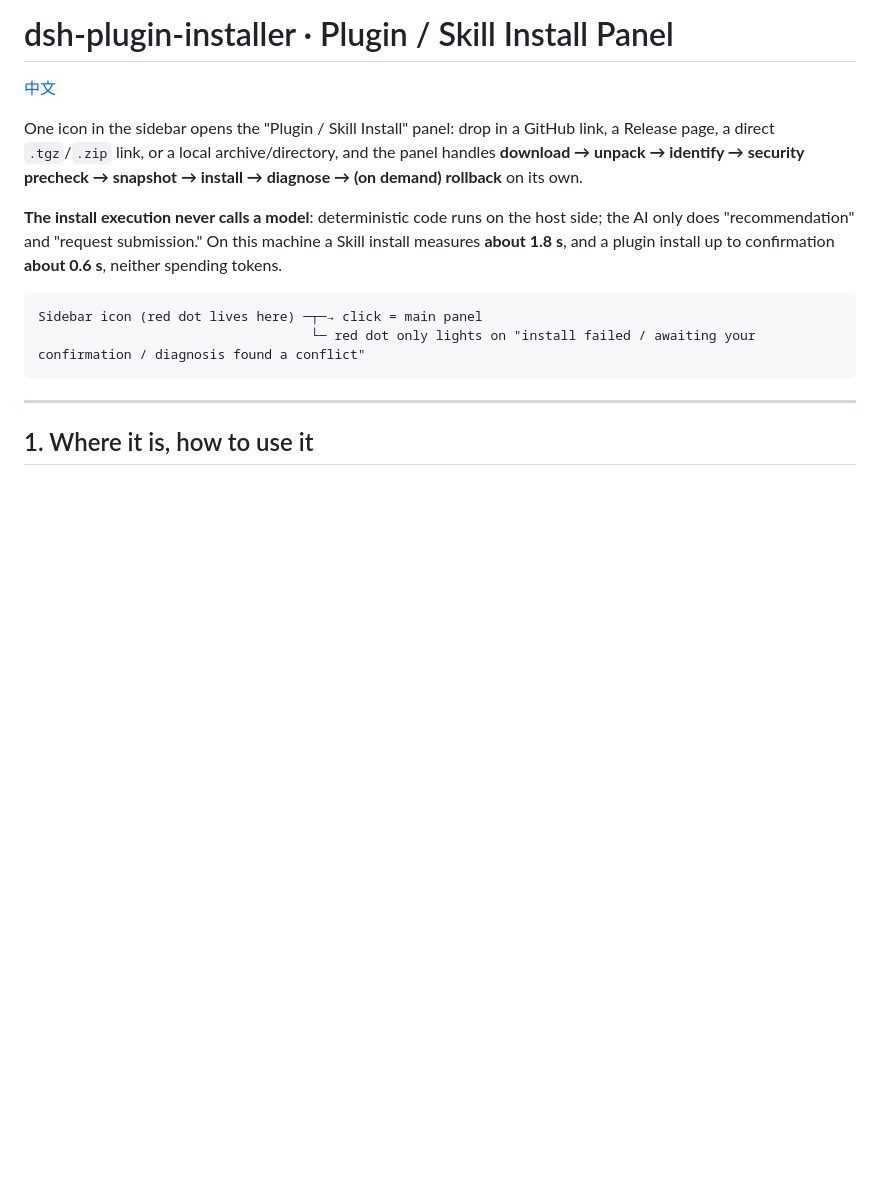
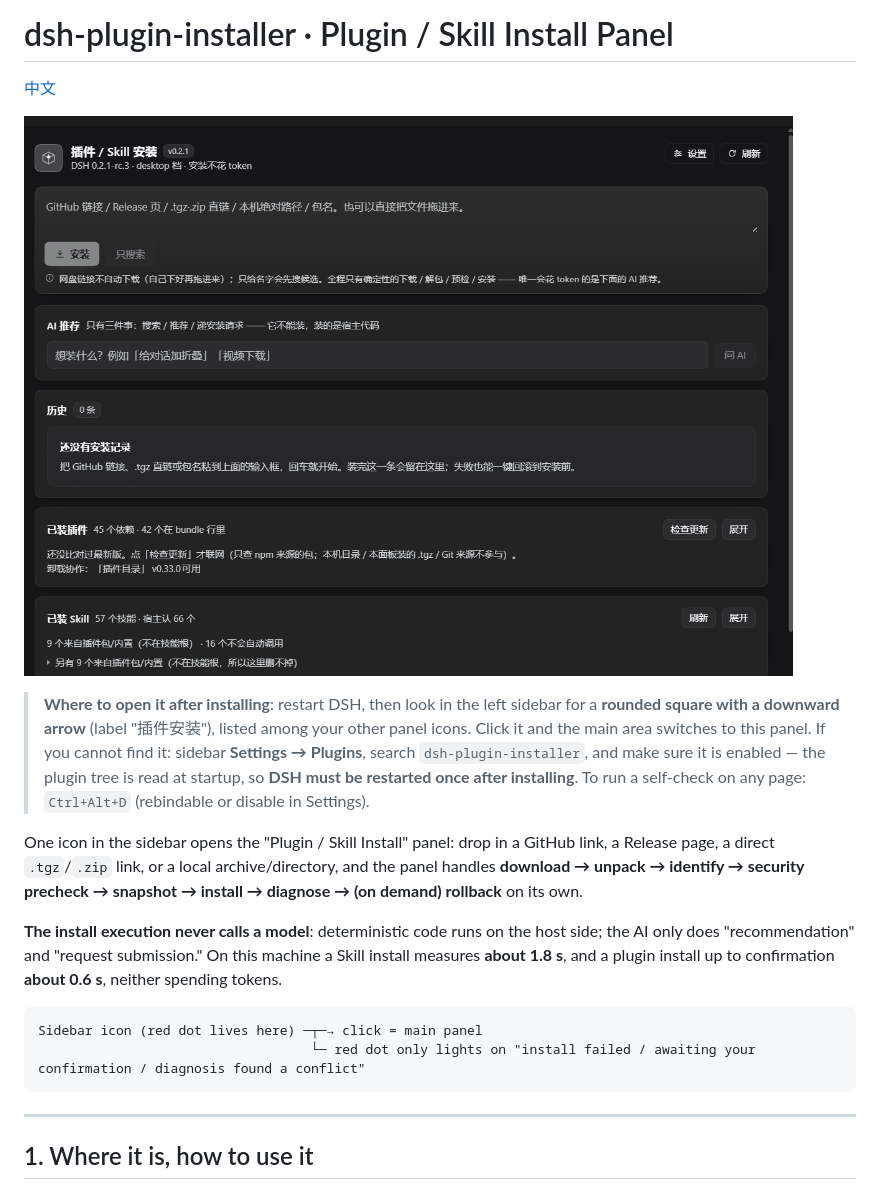
Before and after one commit to JHboy203/dsh-plugin-installer, a Markdown page: README.en.md, the part around the change. GitHub-like rendering; blank space fills up the shorter version.

Commit message:
docs(en): 英文 README 补「装完在哪打开」与面板截图
- 与中文 README 对齐：顶部加 docs/panel.png + Where to open it after installing
- 公开仓的第一次阅读不再出现「装了不知道点哪」的空档

```diff
--- a/README.en.md
+++ b/README.en.md
@@ -2,6 +2,13 @@
 
 [中文](README.md)
 
+![Plugin / Skill Install panel](docs/panel.png)
+
+> **Where to open it after installing**: restart DSH, then look in the left sidebar for a **rounded square with a
+> downward arrow** (label "插件安装"), listed among your other panel icons. Click it and the main area switches to this panel.
+> If you cannot find it: sidebar **Settings → Plugins**, search `dsh-plugin-installer`, and make sure it is enabled —
+> the plugin tree is read at startup, so **DSH must be restarted once after installing**.
+> To run a self-check on any page: `Ctrl+Alt+D` (rebindable or disable in Settings).
 
 One icon in the sidebar opens the "Plugin / Skill Install" panel: drop in a GitHub link, a Release page, a direct `.tgz`/`.zip` link, or a local archive/directory, and the panel handles **download → unpack → identify → security precheck → snapshot → install → diagnose → (on demand) rollback** on its own.
 
```
